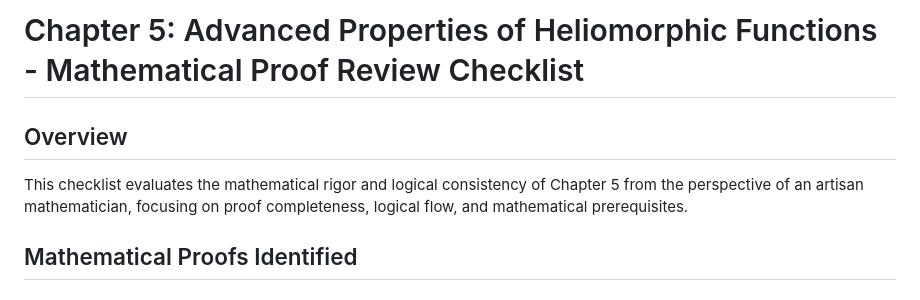
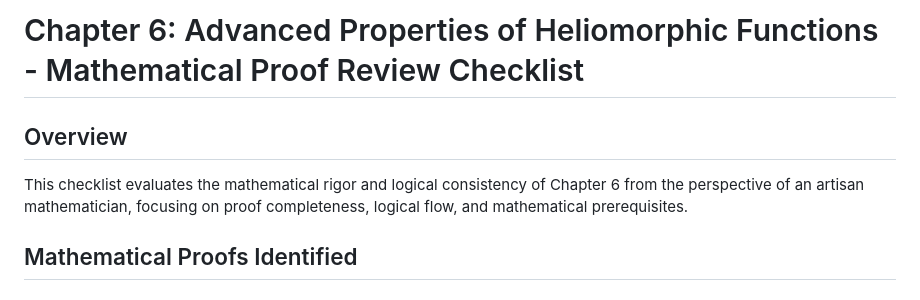
Before and after one commit to ykashou/latex-elder-theory, a Markdown page: docs/reviews/chapter6_proof_checklist.md, the part around the change. GitHub-like rendering.

```diff
--- a/docs/reviews/chapter5_proof_checklist.md
+++ b/docs/reviews/chapter6_proof_checklist.md
@@ -1,7 +1,7 @@
-# Chapter 5: Advanced Properties of Heliomorphic Functions - Mathematical Proof Review Checklist
+# Chapter 6: Advanced Properties of Heliomorphic Functions - Mathematical Proof Review Checklist
 
 ## Overview
-This checklist evaluates the mathematical rigor and logical consistency of Chapter 5 from the perspective of an artisan mathematician, focusing on proof completeness, logical flow, and mathematical prerequisites.
+This checklist evaluates the mathematical rigor and logical consistency of Chapter 6 from the perspective of an artisan mathematician, focusing on proof completeness, logical flow, and mathematical prerequisites.
 
 ## Mathematical Proofs Identified
 
```
Also changed, not shown: docs/reviews/chapter8_proof_checklist.md (added, +261 -0 lines).
